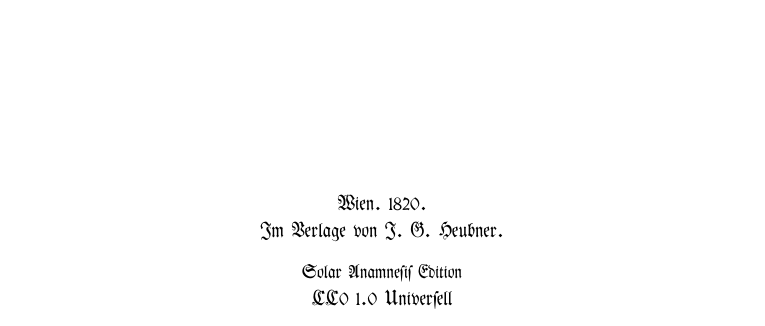
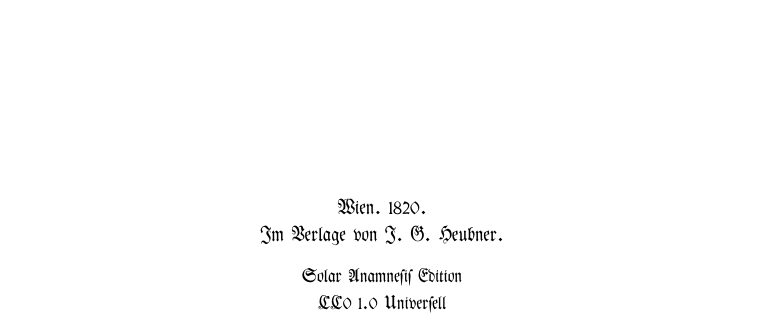
Before and after one commit to solaranamnesis/karl-von-schreibers, a LaTeX document (beitrage-geschichte-meteorischer-stein-metall-massen/full-text-german-frak.tex): part of page 1 of 236, cut so that both start at the same text. Compiled offline with pdfLaTeX.

Commit message:
Update full-text-german-frak.tex

```diff
--- a/beitrage-geschichte-meteorischer-stein-metall-massen/full-text-german-frak.tex
+++ b/beitrage-geschichte-meteorischer-stein-metall-massen/full-text-german-frak.tex
@@ -126,9 +126,9 @@
 
 	\vspace{0.5\baselineskip} % Whitespace after the title block
 
-    {\small\scshape Solar Anamnesis Edition} % Publication year
+    {\footnotesize\scshape Solar Anamnesis Edition} % Publication year
 
-	{\scshape CC0 1.0 Universell} % Publisher % Publisher
+	{\footnotesize\scshape CC0 1.0 Universell} % Publisher % Publisher
 \end{titlepage}
 \setlength{\parskip}{1mm plus1mm minus1mm}
 \clearpage
```
